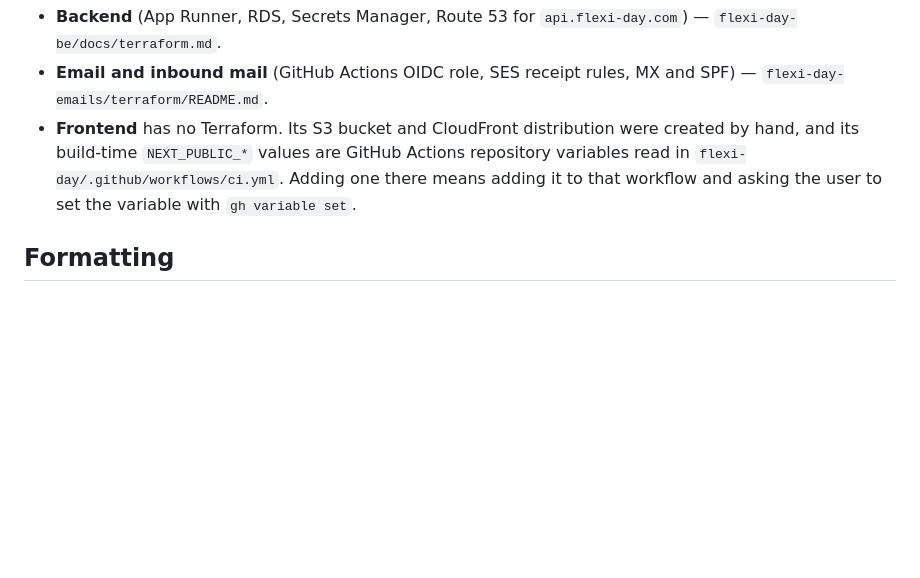
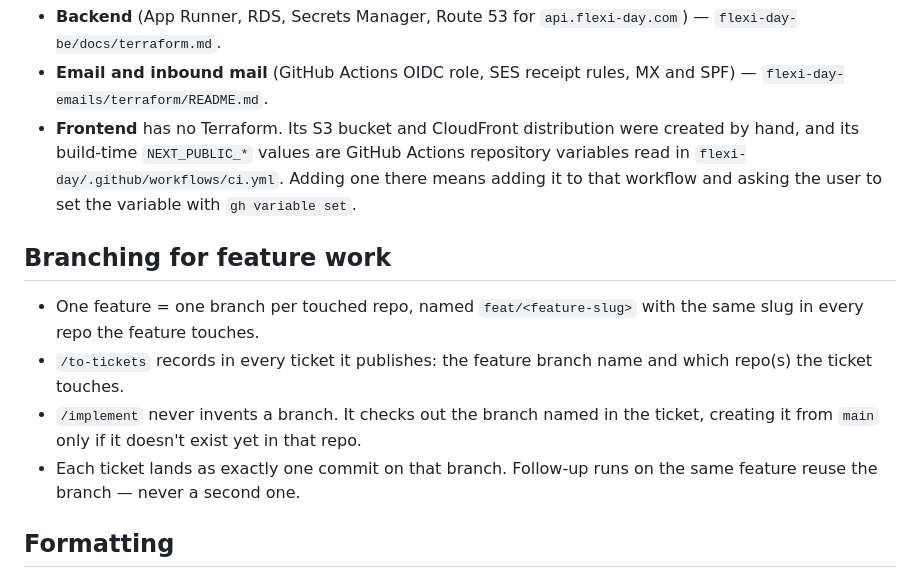
Before and after one commit to Daniel88dev/flexi-day-workspace, a Markdown page: CLAUDE.md, the part around the change. Drawn GitHub-style; blank space fills up the shorter version.

Commit message:
docs: one feature branch per repo, one commit per ticket
The mattpocock implement skill commits to the current branch and each run
starts with cleared context, so without a written rule every run invents a
fresh branch. Record the convention: to-tickets puts the branch name in the
ticket, implement checks it out instead of creating its own, and each ticket
lands as a single commit.

Co-Authored-By: Claude Fable 5 <noreply@anthropic.com>
Claude-Session: https://claude.ai/code/session_011X6U3yJ8M86u2i6YrGQVGN

```diff
--- a/CLAUDE.md
+++ b/CLAUDE.md
@@ -97,6 +97,17 @@ change, run the plan or apply the migration locally, then hand over the exact co
   `flexi-day/.github/workflows/ci.yml`. Adding one there means adding it to that workflow and asking
   the user to set the variable with `gh variable set`.
 
+## Branching for feature work
+
+- One feature = one branch per touched repo, named `feat/<feature-slug>` with the same slug in
+  every repo the feature touches.
+- `/to-tickets` records in every ticket it publishes: the feature branch name and which repo(s) the
+  ticket touches.
+- `/implement` never invents a branch. It checks out the branch named in the ticket, creating it
+  from `main` only if it doesn't exist yet in that repo.
+- Each ticket lands as exactly one commit on that branch. Follow-up runs on the same feature reuse
+  the branch — never a second one.
+
 ## Formatting
 
 All four repos run prettier as a CI job of its own (`format:check`), separate from eslint — `lint`
```
